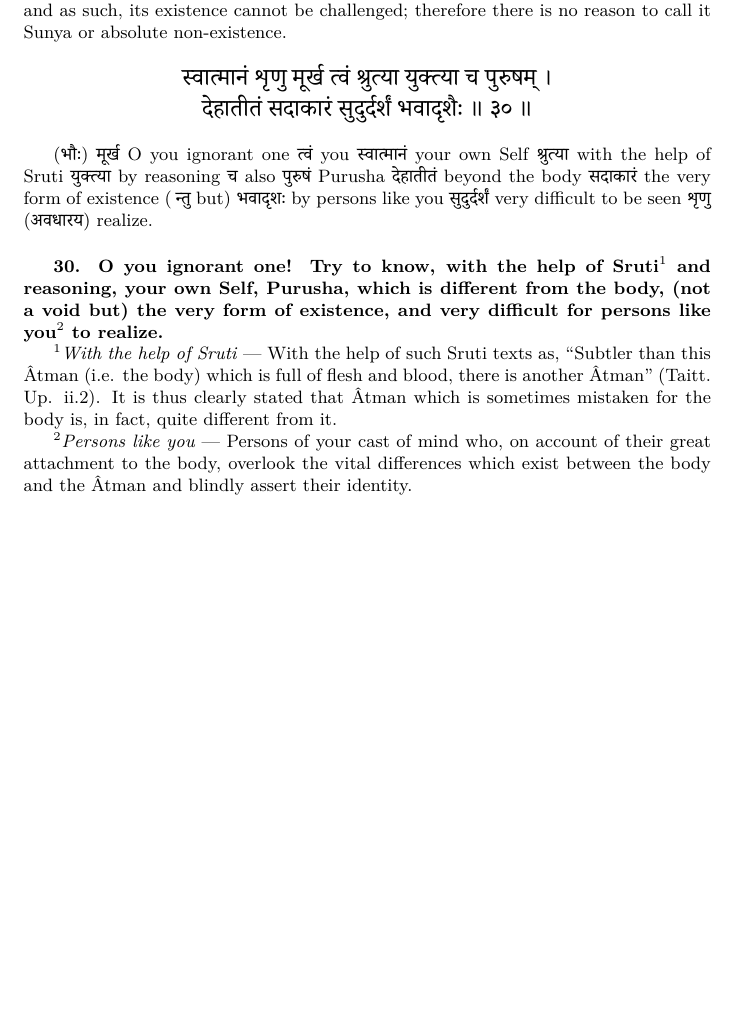
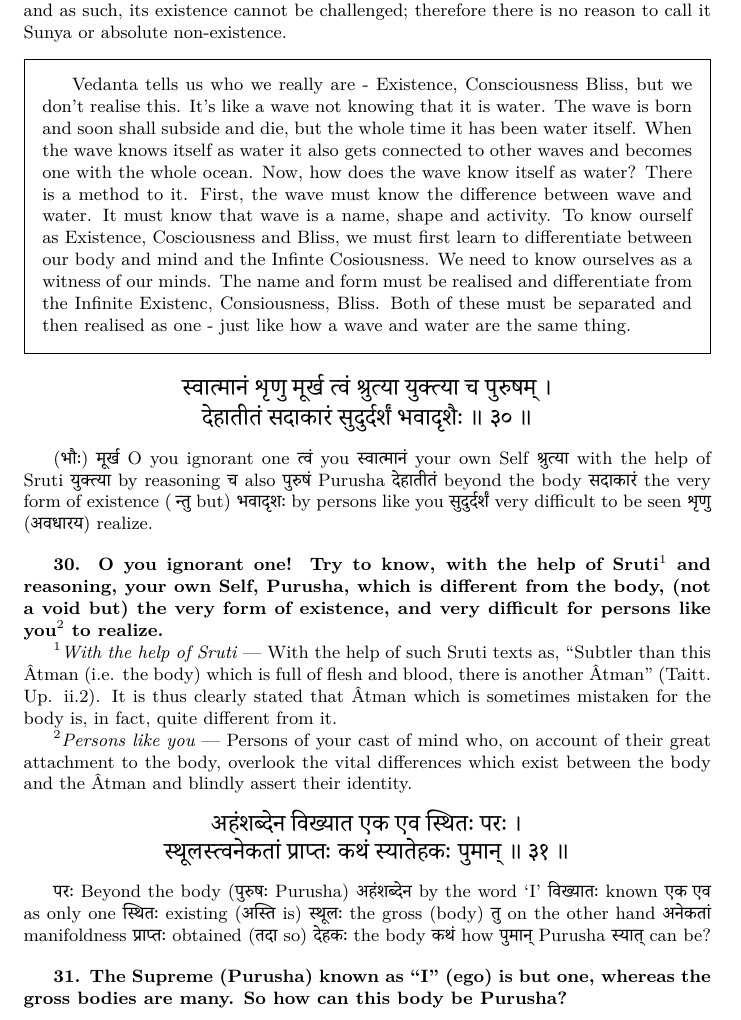
Before and after one commit to prithugoswami/notes, a LaTeX document (vedanta/aparokshanubhuti/aparokshanubhuti.tex): part of page 18 of 18, cut so that both start at the same text, the shorter picture padded with empty space. Compiled offline with XeLaTeX; a missing font is replaced by an installed copy or a similar font.

Commit message:
aparokshanubhuti: add verse 31

```diff
--- a/vedanta/aparokshanubhuti/aparokshanubhuti.tex
+++ b/vedanta/aparokshanubhuti/aparokshanubhuti.tex
@@ -1650,6 +1650,24 @@ a fact of everybody's experience and as such, its existence cannot be
 challenged; therefore there is no reason to call it Sunya or absolute
 non-existence.}
 
+\begin{oframed}
+
+    Vedanta tells us who we really are - Existence, Consciousness Bliss, but we
+    don't realise this. It's like a wave not knowing that it is water. The wave
+    is born and soon shall subside and die, but the whole time it has been
+    water itself. When the wave knows itself as water it also gets connected to
+    other waves and becomes one with the whole ocean. Now, how does the wave
+    know itself as water? There is a method to it. First, the wave must know
+    the difference between wave and water. It must know that wave is a name,
+    shape and activity. To know ourself as Existence, Cosciousness and Bliss,
+    we must first learn to differentiate between our body and mind and the
+    Infinte Cosiousness. We need to know ourselves as a witness of our minds.
+    The name and form must be realised and differentiate from the Infinite
+    Existenc, Consiousness, Bliss. Both of these must be separated and then
+    realised as one - just like how a wave and water are the same thing.
+
+\end{oframed}
+
 
 \begin{large}
 \begin{center}
@@ -1708,4 +1726,54 @@ different from it.
 of their great attachment to the body, overlook the vital differences which
 exist between the body and the Âtman and blindly assert their identity.}
 
+
+\begin{large}
+\begin{center}
+    \begin{hindi}
+
+    अहंशब्देन विख्यात एक एव स्थितः परः ।\\
+    स्थूलस्त्वनेकतां प्राप्तः कथं स्यातेहकः पुमान् ॥ ३१ ॥
+
+    \end{hindi}
+\end{center}
+\end{large}
+
+\texthindi{परः}
+Beyond the body
+(\texthindi{पुरुषः}
+Purusha)
+\texthindi{अहंशब्देन}
+by the word `I'
+\texthindi{विख्यातः}
+known
+\texthindi{एक एव}
+as only one
+\texthindi{स्थितः}
+existing
+(\texthindi{अस्ति}
+is)
+\texthindi{स्थूलः}
+the gross (body)
+\texthindi{तु}
+on the other hand
+\texthindi{अनेकतां}
+manifoldness
+\texthindi{प्राप्तः}
+obtained
+(\texthindi{तदा}
+so)
+\texthindi{देहकः}
+the body
+\texthindi{कथं}
+how
+\texthindi{पुमान्}
+Purusha
+\texthindi{स्यात्}
+can be?
+
+\bigskip
+
+\textbf{31. The Supreme (Purusha) known as ``I'' (ego) is but one, whereas the
+gross bodies are many. So how can this body be Purusha?}
+
 \end{document}
```
